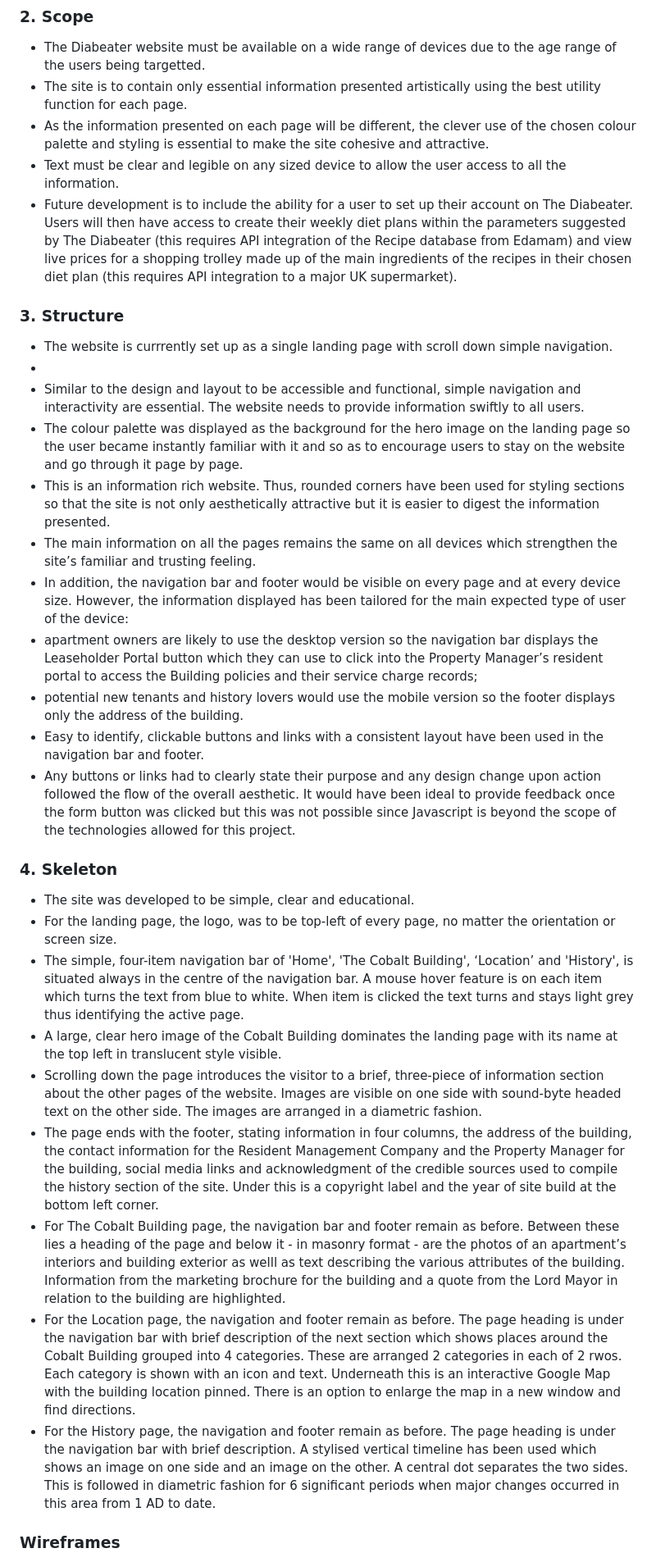
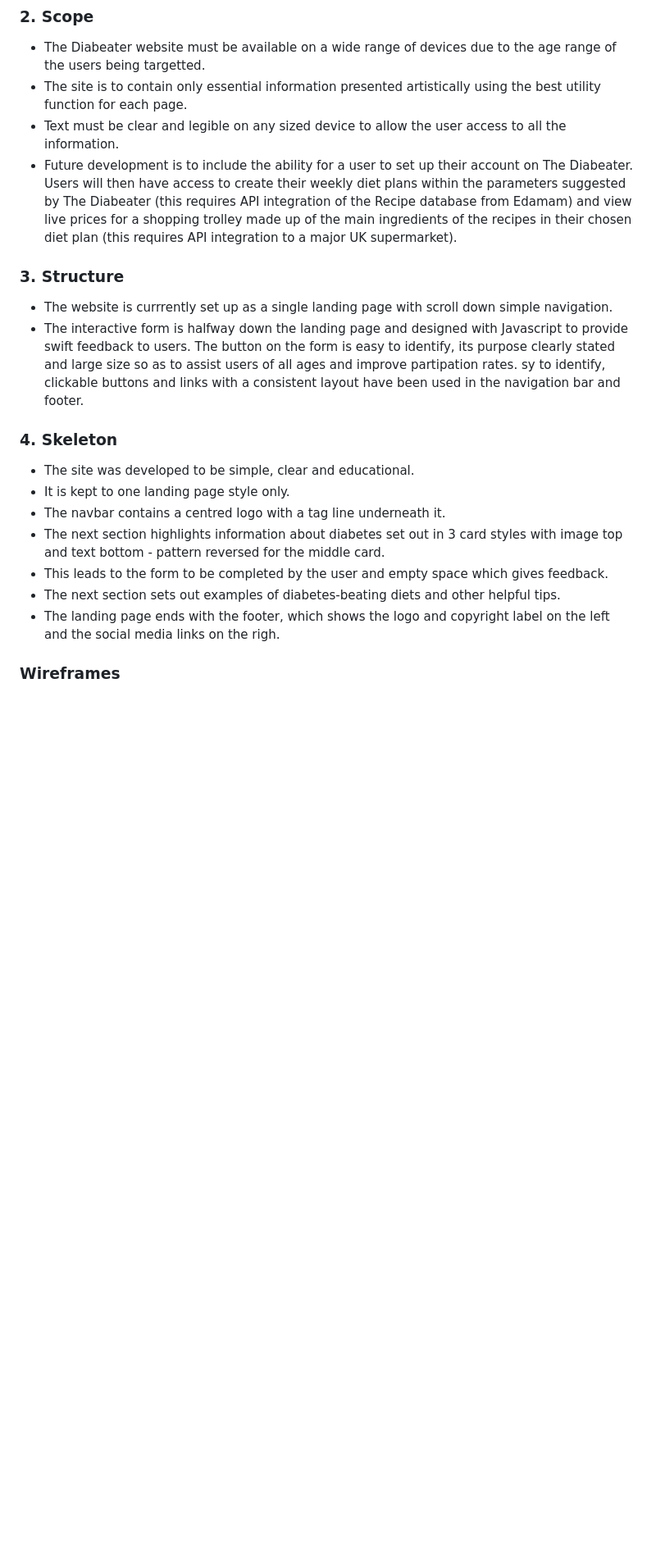
Before and after one commit to PriyaDevNow/The-Diabeater, a Markdown page: README.md, the part around the change printed below. Shown: that part at 82% size. Rendered like a GitHub page; blank space fills up the shorter version.

Commit message:
Readme continued

```diff
--- a/README.md
+++ b/README.md
@@ -96,35 +96,24 @@ The Cobalt Building is a luxury residential block with 59 apartments in Bridgewa
 
 - The Diabeater website must be available on a wide range of devices due to the age range of the users being targetted.
 - The site is to contain only essential information presented artistically using the best utility function for each page.
-- As the information presented on each page will be different, the clever use of the chosen colour palette and styling is essential to make the site cohesive and attractive.
 - Text must be clear and legible on any sized device to allow the user access to all the information.
 - Future development is to include the ability for a user to set up their account on The Diabeater.  Users will then have access to create their weekly diet plans within the parameters suggested by The Diabeater (this requires API integration of the Recipe database from Edamam) and view live prices for a shopping trolley made up of the main ingredients of the recipes in their chosen diet plan (this requires API integration to a major UK supermarket).
 
 ### **3. Structure**
 
 - The website is currrently set up as a single landing page with scroll down simple navigation.
--
-- Similar to the design and layout to be accessible and functional, simple navigation and interactivity are essential. The website needs to provide information swiftly to all users.
-- The colour palette was displayed as the background for the hero image on the landing page so the user became instantly familiar with it and so as to encourage users to stay on the website and go through it page by page.
-- This is an information rich website. Thus, rounded corners have been used for styling sections so that the site is not only aesthetically attractive but it is easier to digest the information presented.
-- The main information on all the pages remains the same on all devices which strengthen the site’s familiar and trusting feeling.
-- In addition, the navigation bar and footer would be visible on every page and at every device size. However, the information displayed has been tailored for the main expected type of user of the device:
-- apartment owners are likely to use the desktop version so the navigation bar displays the Leaseholder Portal button which they can use to click into the Property Manager’s resident portal to access the Building policies and their service charge records;
-- potential new tenants and history lovers would use the mobile version so the footer displays only the address of the building.
-- Easy to identify, clickable buttons and links with a consistent layout have been used in the navigation bar and footer.
-- Any buttons or links had to clearly state their purpose and any design change upon action followed the flow of the overall aesthetic.  It would have been ideal to provide feedback once the form button was clicked but this was not possible since Javascript is beyond the scope of the technologies allowed for this project.
+- The interactive form is halfway down the landing page and designed with Javascript to provide swift feedback to users.  The button on the form is easy to identify, its purpose clearly stated and large size so as to assist users of all ages and improve partipation rates.  sy to identify, clickable buttons and links with a consistent layout have been used in the navigation bar and footer.
 
 ### **4. Skeleton**
 
 - The site was developed to be simple, clear and educational.
-- For the landing page, the logo, was to be top-left of every page, no matter the orientation or screen size.
-- The simple, four-item navigation bar of 'Home', 'The Cobalt Building', ‘Location’ and 'History', is situated always in the centre of the navigation bar.  A mouse hover feature is on each item which turns the text from blue to white. When item is clicked the text turns and stays light grey thus identifying the active page.
-- A large, clear hero image of the Cobalt Building dominates the landing page with its name at the top left in translucent style visible.
-- Scrolling down the page introduces the visitor to a brief, three-piece of information section about the other pages of the website. Images are visible on one side with sound-byte headed text on the other side.  The images are arranged in a diametric fashion.
-- The page ends with the footer, stating information in four columns, the address of the building, the contact information for the Resident Management Company and the Property Manager for the building, social media links and acknowledgment of the credible sources used to compile the history section of the site.  Under this is a copyright label and the year of site build at the bottom left corner.
-- For The Cobalt Building page, the navigation bar and footer remain as before. Between these lies a heading of the page and below it - in masonry format - are the photos of an apartment’s interiors and building exterior as welll as text describing the various attributes of the building.  Information from the marketing brochure for the building and a quote from the Lord Mayor in relation to the building are highlighted.
-- For the Location page, the navigation and footer remain as before. The page heading is under the navigation bar with brief description of the next section which shows places around the Cobalt Building grouped into 4 categories.  These are arranged 2 categories in each of 2 rwos.  Each category is shown with an icon and text. Underneath this is an interactive Google Map with the building location pinned. There is an option to enlarge the map in a new window and find directions.
-- For the History page, the navigation and footer remain as before. The page heading is under the navigation bar with brief description. A stylised vertical timeline has been used which shows an image on one side and an image on the other.  A central dot separates the two sides.  This is followed in diametric fashion for 6 significant periods when major changes occurred in this area from 1 AD to date.
+- It is kept to one landing page style only.
+- The navbar contains a centred logo with a tag line underneath it.
+- The next section highlights information about diabetes set out in 3 card styles with image top and text bottom - pattern reversed for the middle card.
+- This leads to the form to be completed by the user and empty space which gives feedback.
+- The next section sets out examples of diabetes-beating diets and other helpful tips.
+- The landing page ends with the footer, which shows the logo and copyright label on the left and the social media links on the righ.
+
 
 ### Wireframes
 <details open>
```
Also changed, not shown: other parts of README.md (+9 -19 lines), docs/AdobeColor-My Color Theme (2).jpg (added), docs/fonts.google.com_specimen_Quicksand.png (added), 2 other files.
